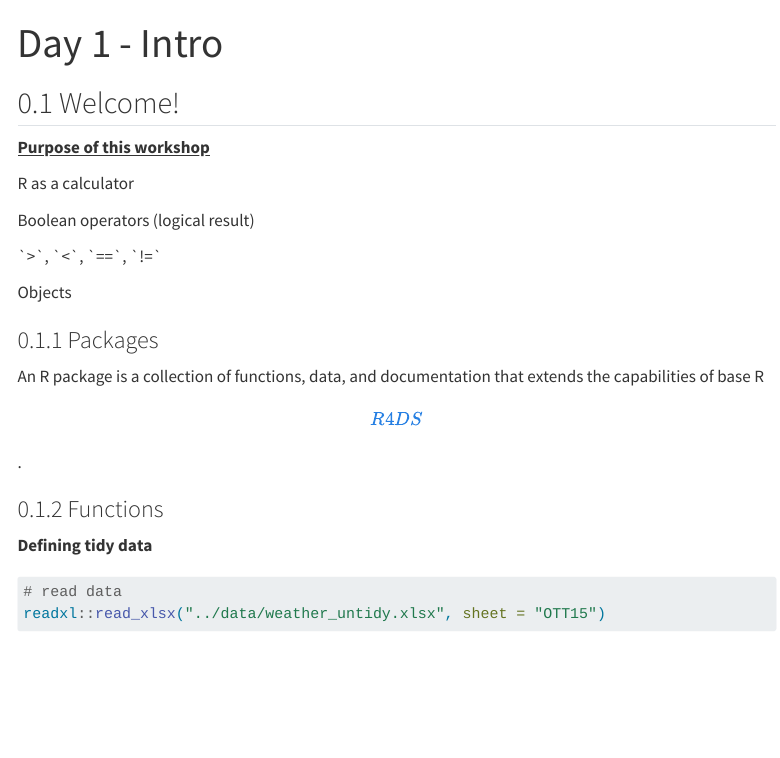
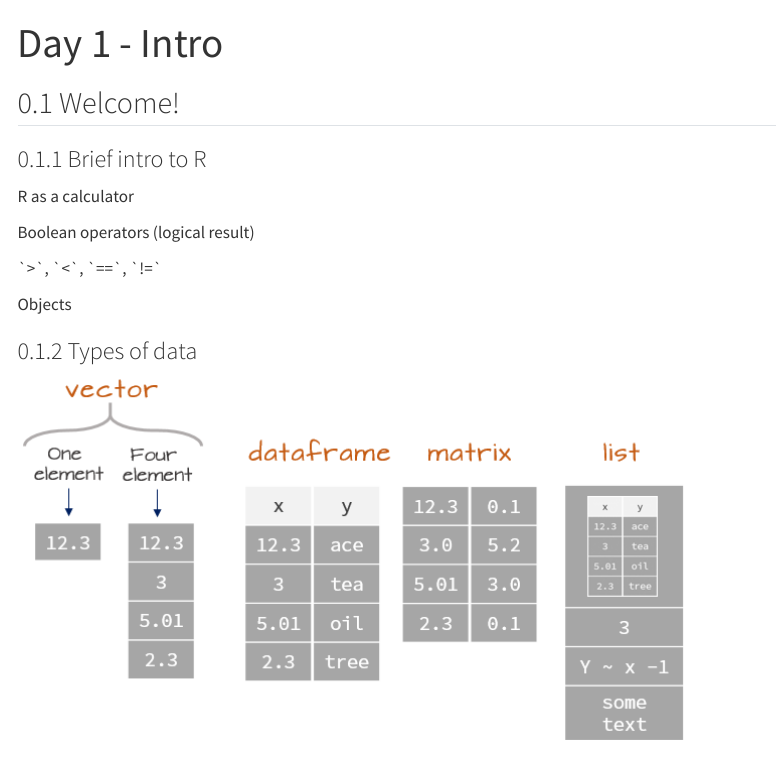
Before and after one commit to jlacasa/Rworkshop22, a Quarto document (notebook/day1_pre.qmd): the page in a window 1100 px wide, from its top. Rendered offline with R 4.5, knitr and Pandoc in place of Quarto, with nearby package versions; menus at the side of the page are left out.

Commit message:
update day 1

````diff
--- a/notebook/day1_pre.qmd
+++ b/notebook/day1_pre.qmd
@@ -9,7 +9,7 @@ format:
 
 ## Welcome!
 
-[**Purpose of this workshop**]{.ul}
+### Brief intro to R
 
 R as a calculator
 
@@ -30,6 +30,10 @@ Objects
 ```{r}
 
 ```
+
+### Types of data
+
+![](images/data_structures.png)
 
 ### Packages
 
````
Also changed, not shown: miscellaneous/data_structures.png (added), notebook/images/data_structures.png (added).
